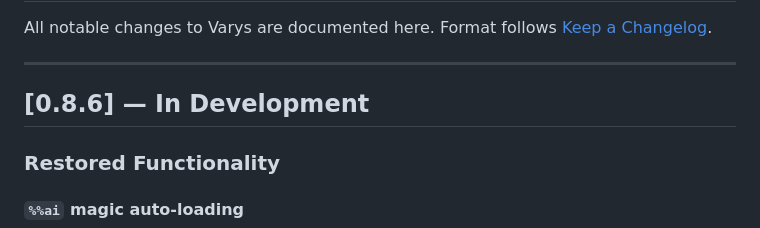
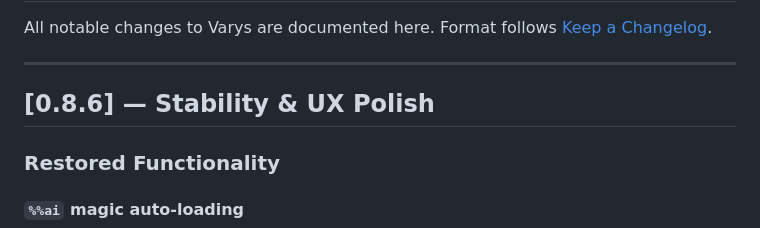
Before and after one commit to brightappsllc/varys-ai, a Markdown page: CHANGELOG.md, the part around the change. GitHub-like rendering.

```diff
--- a/CHANGELOG.md
+++ b/CHANGELOG.md
@@ -5,7 +5,7 @@ Format follows [Keep a Changelog](https://keepachangelog.com/en/1.1.0/).
 
 ---
 
-## [0.8.6] — In Development
+## [0.8.6] — Stability & UX Polish
 
 ### Restored Functionality
 
```
Also changed, not shown: README.md (+7 -10 lines), varys/CHANGELOG.md (+1 -1 lines).
